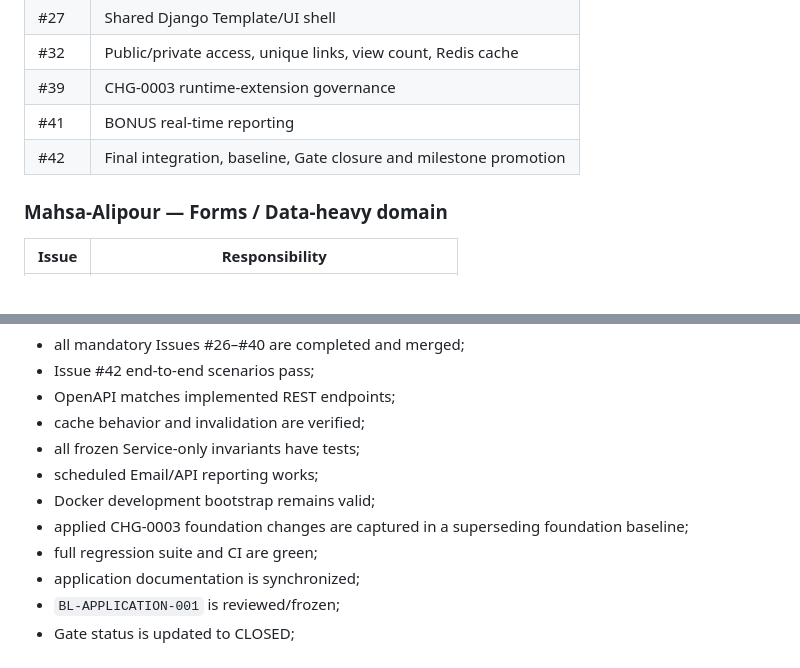
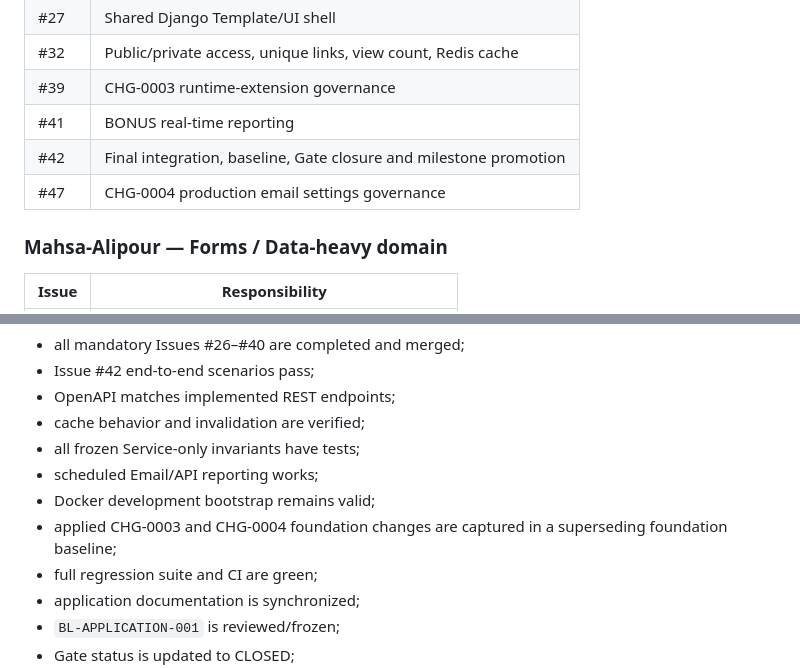
Before and after one commit to SARD-81/dynamic-forms-platform, a Markdown page: Documents/project-control/gate3-execution-plan.md, 2 parts joined by grey strips. Drawn GitHub-style.

```diff
--- a/Documents/project-control/gate3-execution-plan.md
+++ b/Documents/project-control/gate3-execution-plan.md
@@ -48,6 +48,7 @@ Real-time reporting is treated as a bonus/stretch item and is not a mandatory Ga
 | #39 | CHG-0003 runtime-extension governance |
 | #41 | BONUS real-time reporting |
 | #42 | Final integration, baseline, Gate closure and milestone promotion |
+| #47 | CHG-0004 production email settings governance |
 
 ### Mahsa-Alipour — Forms / Data-heavy domain
 
@@ -179,7 +184,7 @@ Gate 3 may close only when:
 - all frozen Service-only invariants have tests;
 - scheduled Email/API reporting works;
 - Docker development bootstrap remains valid;
-- applied CHG-0003 foundation changes are captured in a superseding foundation baseline;
+- applied CHG-0003 and CHG-0004 foundation changes are captured in a superseding foundation baseline;
 - full regression suite and CI are green;
 - application documentation is synchronized;
 - `BL-APPLICATION-001` is reviewed/frozen;
```
Also changed, not shown: other parts of Documents/project-control/gate3-execution-plan.md (+10 -6 lines).
